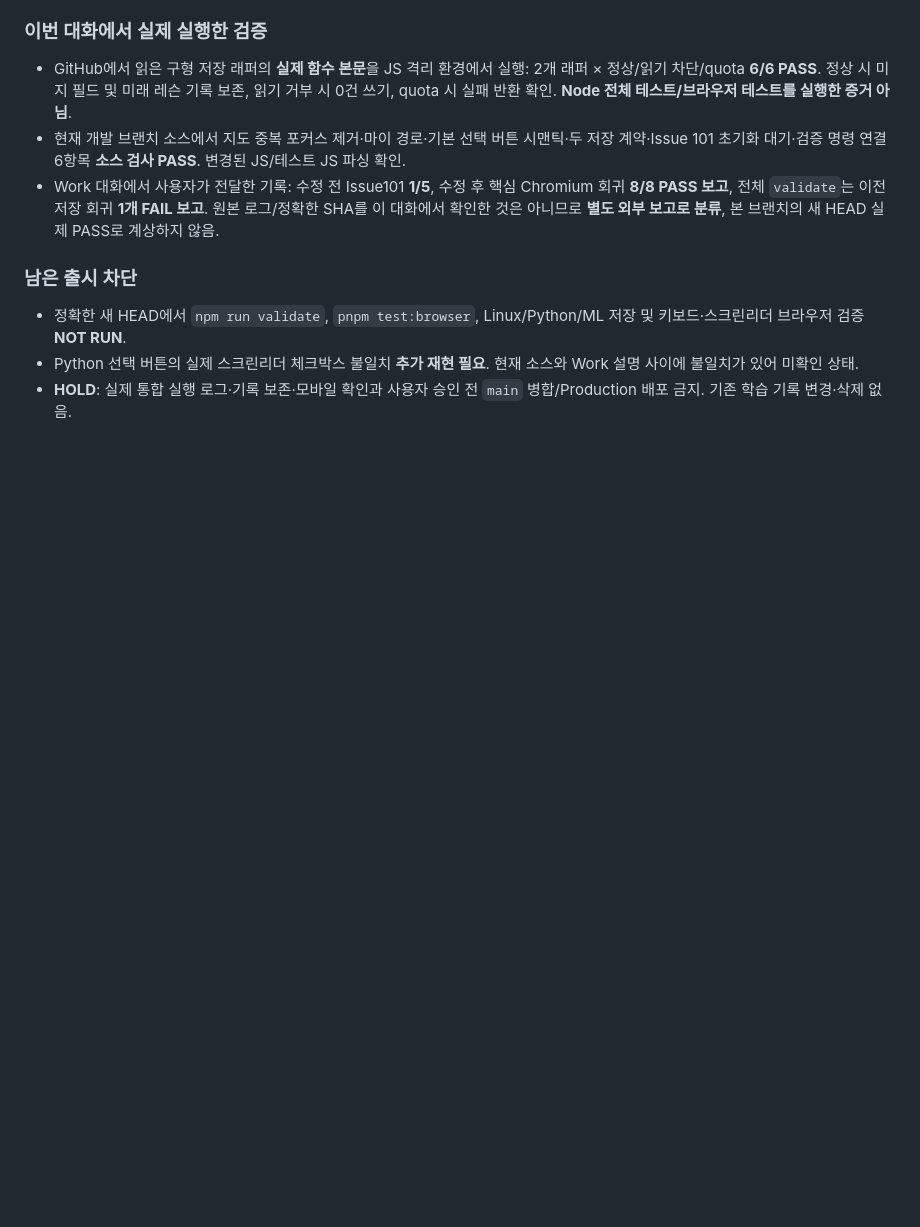
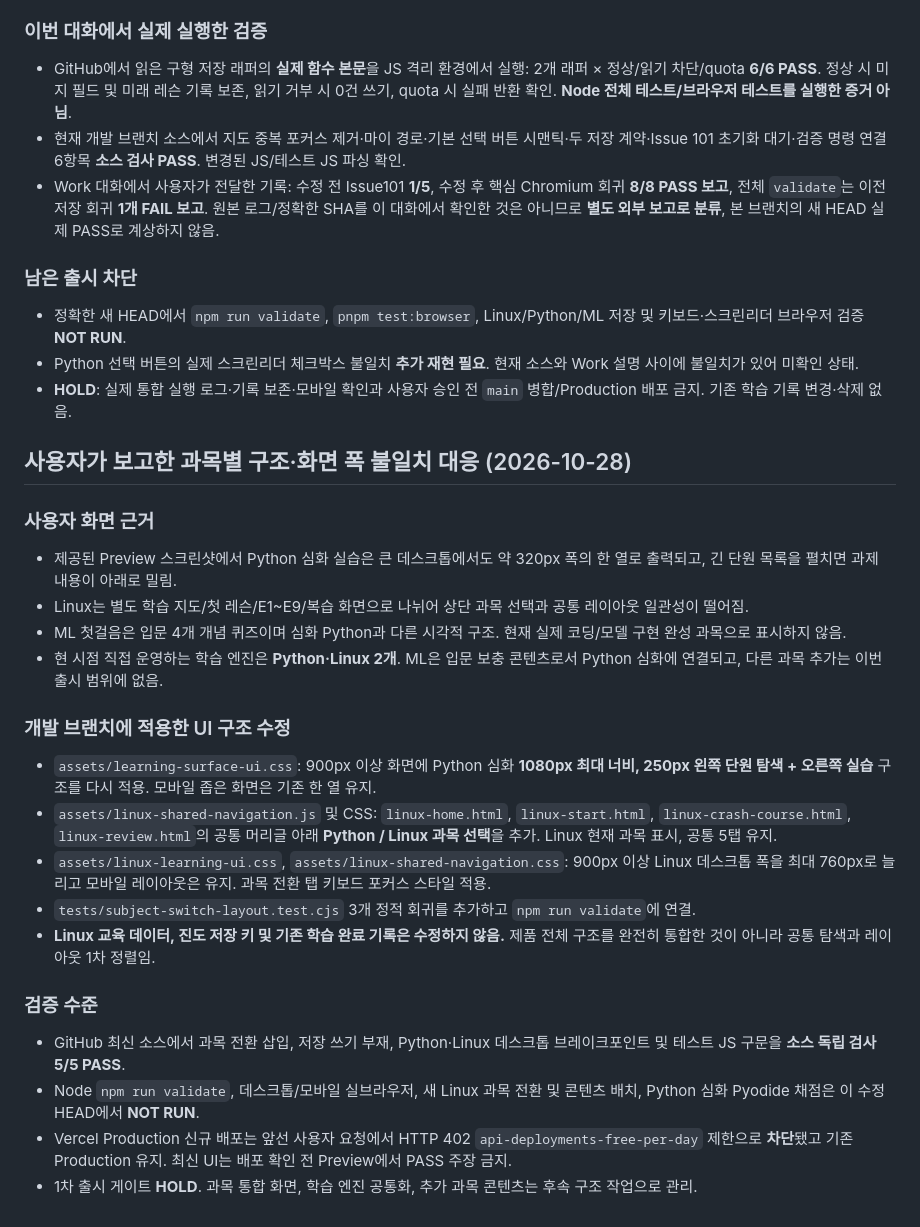
Before and after one commit to andyandmiranda/meowde, a Markdown page: docs/release-gate-20261028.md, the part around the change. Rendered like a GitHub page; blank space fills up the shorter version.

Commit message:
docs(release): record cross-subject UI fixes, screenshot evidence, and unrun browser gates

```diff
--- a/docs/release-gate-20261028.md
+++ b/docs/release-gate-20261028.md
@@ -94,3 +94,24 @@
 - 정확한 새 HEAD에서 `npm run validate`, `pnpm test:browser`, Linux/Python/ML 저장 및 키보드·스크린리더 브라우저 검증 **NOT RUN**.
 - Python 선택 버튼의 실제 스크린리더 체크박스 불일치 **추가 재현 필요**. 현재 소스와 Work 설명 사이에 불일치가 있어 미확인 상태.
 - **HOLD**: 실제 통합 실행 로그·기록 보존·모바일 확인과 사용자 승인 전 `main` 병합/Production 배포 금지. 기존 학습 기록 변경·삭제 없음.
+
+## 사용자가 보고한 과목별 구조·화면 폭 불일치 대응 (2026-10-28)
+
+### 사용자 화면 근거
+- 제공된 Preview 스크린샷에서 Python 심화 실습은 큰 데스크톱에서도 약 320px 폭의 한 열로 출력되고, 긴 단원 목록을 펼치면 과제 내용이 아래로 밀림.
+- Linux는 별도 학습 지도/첫 레슨/E1~E9/복습 화면으로 나뉘어 상단 과목 선택과 공통 레이아웃 일관성이 떨어짐.
+- ML 첫걸음은 입문 4개 개념 퀴즈이며 심화 Python과 다른 시각적 구조. 현재 실제 코딩/모델 구현 완성 과목으로 표시하지 않음.
+- 현 시점 직접 운영하는 학습 엔진은 **Python·Linux 2개**. ML은 입문 보충 콘텐츠로서 Python 심화에 연결되고, 다른 과목 추가는 이번 출시 범위에 없음.
+
+### 개발 브랜치에 적용한 UI 구조 수정
+- `assets/learning-surface-ui.css`: 900px 이상 화면에 Python 심화 **1080px 최대 너비, 250px 왼쪽 단원 탐색 + 오른쪽 실습** 구조를 다시 적용. 모바일 좁은 화면은 기존 한 열 유지.
+- `assets/linux-shared-navigation.js` 및 CSS: `linux-home.html`, `linux-start.html`, `linux-crash-course.html`, `linux-review.html`의 공통 머리글 아래 **Python / Linux 과목 선택**을 추가. Linux 현재 과목 표시, 공통 5탭 유지.
+- `assets/linux-learning-ui.css`, `assets/linux-shared-navigation.css`: 900px 이상 Linux 데스크톱 폭을 최대 760px로 늘리고 모바일 레이아웃은 유지. 과목 전환 탭 키보드 포커스 스타일 적용.
+- `tests/subject-switch-layout.test.cjs` 3개 정적 회귀를 추가하고 `npm run validate`에 연결.
+- **Linux 교육 데이터, 진도 저장 키 및 기존 학습 완료 기록은 수정하지 않음.** 제품 전체 구조를 완전히 통합한 것이 아니라 공통 탐색과 레이아웃 1차 정렬임.
+
+### 검증 수준
+- GitHub 최신 소스에서 과목 전환 삽입, 저장 쓰기 부재, Python·Linux 데스크톱 브레이크포인트 및 테스트 JS 구문을 **소스 독립 검사 5/5 PASS**.
+- Node `npm run validate`, 데스크톱/모바일 실브라우저, 새 Linux 과목 전환 및 콘텐츠 배치, Python 심화 Pyodide 채점은 이 수정 HEAD에서 **NOT RUN**.
+- Vercel Production 신규 배포는 앞선 사용자 요청에서 HTTP 402 `api-deployments-free-per-day` 제한으로 **차단**됐고 기존 Production 유지. 최신 UI는 배포 확인 전 Preview에서 PASS 주장 금지.
+- 1차 출시 게이트 **HOLD**. 과목 통합 화면, 학습 엔진 공통화, 추가 과목 콘텐츠는 후속 구조 작업으로 관리.
```
